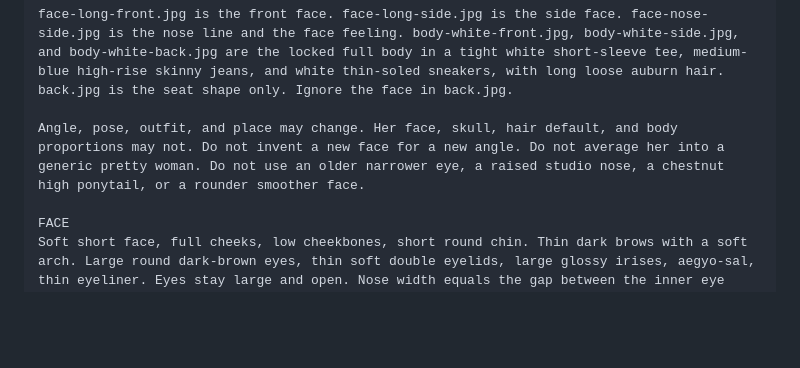
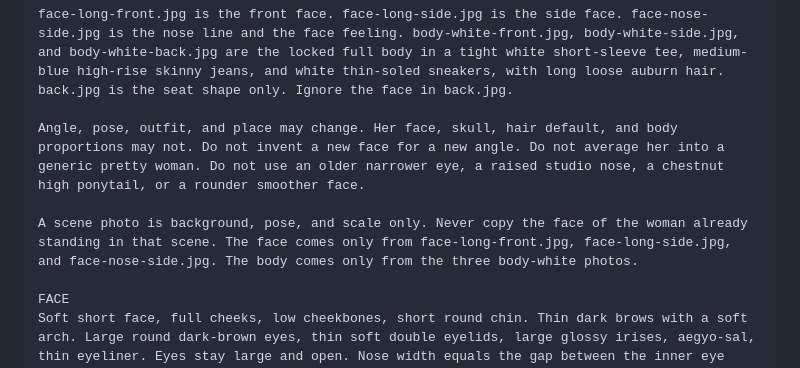
Before and after one commit to joogrowth/yosulson, a Markdown page: docs/manyuji/CHATGPT-PROMPTS.md, the part around the change. Rendered like a GitHub page; blank space fills up the shorter version.

```diff
--- a/docs/manyuji/CHATGPT-PROMPTS.md
+++ b/docs/manyuji/CHATGPT-PROMPTS.md
@@ -40,6 +40,8 @@ The attached photos are the locked canon for one fictional woman named 만유지
 face-long-front.jpg is the front face. face-long-side.jpg is the side face. face-nose-side.jpg is the nose line and the face feeling. body-white-front.jpg, body-white-side.jpg, and body-white-back.jpg are the locked full body in a tight white short-sleeve tee, medium-blue high-rise skinny jeans, and white thin-soled sneakers, with long loose auburn hair. back.jpg is the seat shape only. Ignore the face in back.jpg.
 
 Angle, pose, outfit, and place may change. Her face, skull, hair default, and body proportions may not. Do not invent a new face for a new angle. Do not average her into a generic pretty woman. Do not use an older narrower eye, a raised studio nose, a chestnut high ponytail, or a rounder smoother face.
+
+A scene photo is background, pose, and scale only. Never copy the face of the woman already standing in that scene. The face comes only from face-long-front.jpg, face-long-side.jpg, and face-nose-side.jpg. The body comes only from the three body-white photos.
 
 FACE
 Soft short face, full cheeks, low cheekbones, short round chin. Thin dark brows with a soft arch. Large round dark-brown eyes, thin soft double eyelids, large glossy irises, aegyo-sal, thin eyeliner. Eyes stay large and open. Nose width equals the gap between the inner eye corners. Nose length is shorter than the middle third of the face. The bridge is low and rounds into a small tip with no corner, matching face-nose-side.jpg. From the front that line is one narrow soft highlight, with no dark borders beside the bridge. The tip sits only a little ahead of the upper lip. Full glossy peach-coral lips, lower lip slightly fuller. At rest the mouth is closed or barely parted and no teeth show. An eye-smile, only when asked, lifts the lower eyelid a little on this same face. The iris stays visible. Do not shorten or lengthen the face when she smiles.
```
Also changed, not shown: docs/manyuji/GUIDELINE.md (+2 -0 lines).
